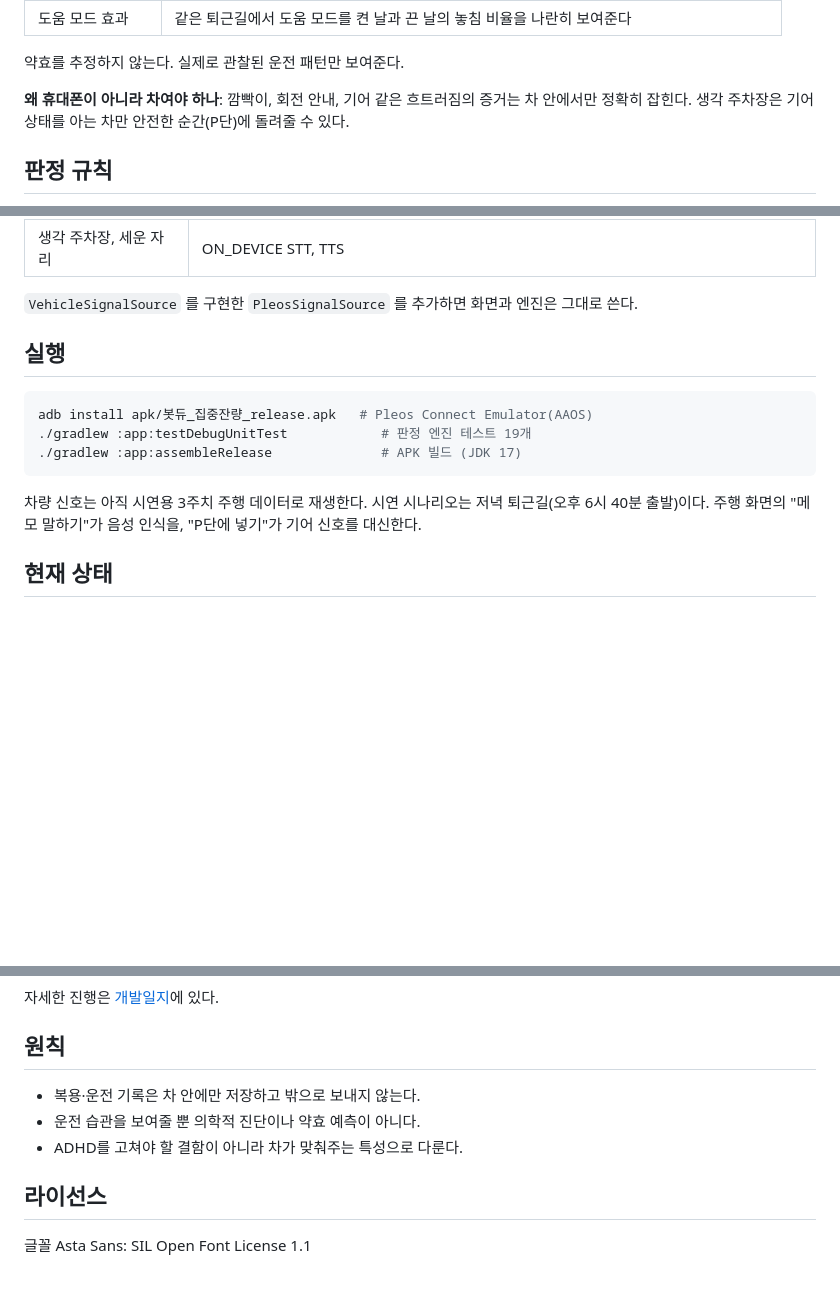
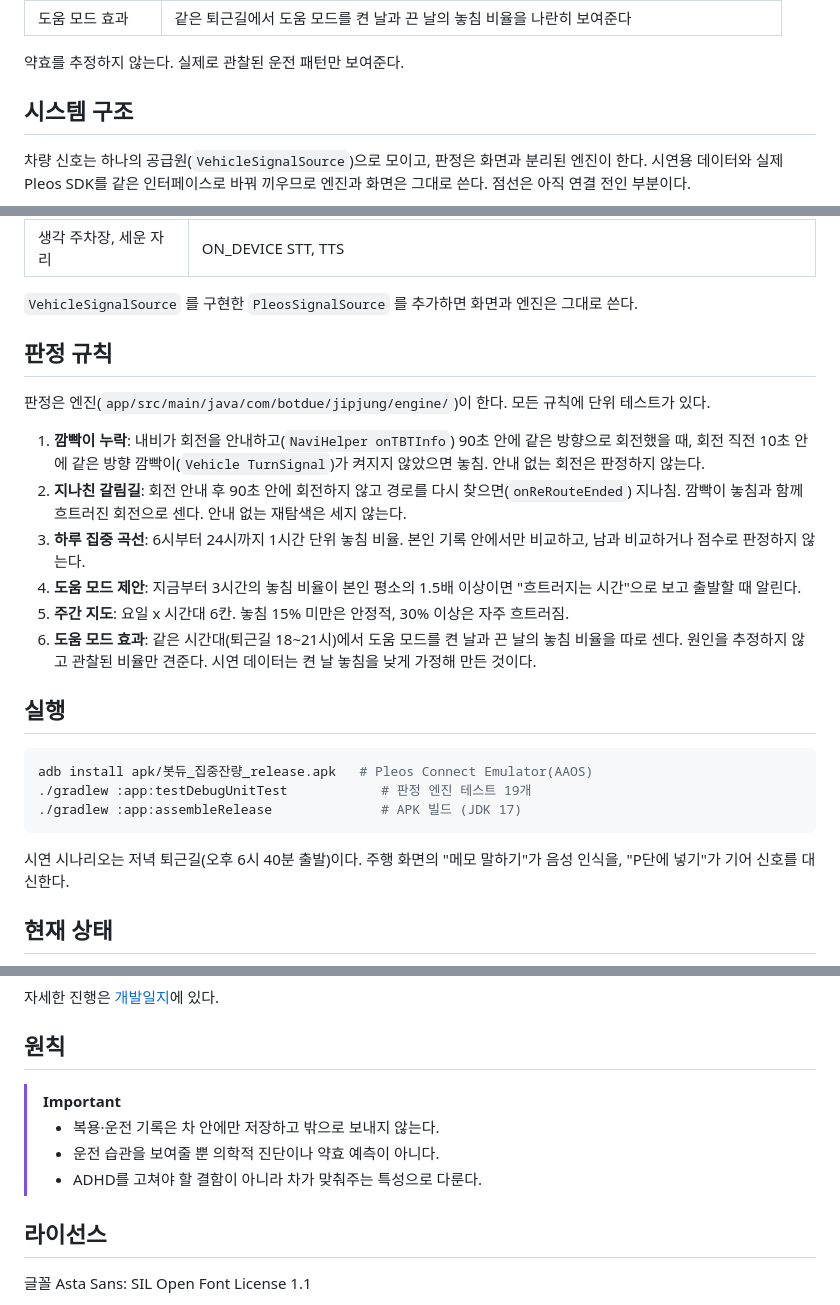
Before and after one commit to botdue-pleos/jipjungjanryang, a Markdown page: README.md, 3 parts joined by grey strips. GitHub-like rendering; folded sections open; blank space fills up the shorter version.

````diff
--- a/README.md
+++ b/README.md
@@ -39,7 +86,7 @@
 
 약효를 추정하지 않는다. 실제로 관찰된 운전 패턴만 보여준다.
 
-**왜 휴대폰이 아니라 차여야 하나**: 깜빡이, 회전 안내, 기어 같은 흐트러짐의 증거는 차 안에서만 정확히 잡힌다. 생각 주차장은 기어 상태를 아는 차만 안전한 순간(P단)에 돌려줄 수 있다.
+## 시스템 구조
 
-## 판정 규칙
+차량 신호는 하나의 공급원(`VehicleSignalSource`)으로 모이고, 판정은 화면과 분리된 엔진이 한다. 시연용 데이터와 실제 Pleos SDK를 같은 인터페이스로 바꿔 끼우므로 엔진과 화면은 그대로 쓴다. 점선은 아직 연결 전인 부분이다.
 
@@ -77,6 +182,19 @@ app/src/main/java/com/botdue/jipjung/
 
 `VehicleSignalSource` 를 구현한 `PleosSignalSource` 를 추가하면 화면과 엔진은 그대로 쓴다.
 
+</details>
+
+## 판정 규칙
+
+판정은 엔진(`app/src/main/java/com/botdue/jipjung/engine/`)이 한다. 모든 규칙에 단위 테스트가 있다.
+
+1. **깜빡이 누락**: 내비가 회전을 안내하고(`NaviHelper onTBTInfo`) 90초 안에 같은 방향으로 회전했을 때, 회전 직전 10초 안에 같은 방향 깜빡이(`Vehicle TurnSignal`)가 켜지지 않았으면 놓침. 안내 없는 회전은 판정하지 않는다.
+2. **지나친 갈림길**: 회전 안내 후 90초 안에 회전하지 않고 경로를 다시 찾으면(`onReRouteEnded`) 지나침. 깜빡이 놓침과 함께 흐트러진 회전으로 센다. 안내 없는 재탐색은 세지 않는다.
+3. **하루 집중 곡선**: 6시부터 24시까지 1시간 단위 놓침 비율. 본인 기록 안에서만 비교하고, 남과 비교하거나 점수로 판정하지 않는다.
+4. **도움 모드 제안**: 지금부터 3시간의 놓침 비율이 본인 평소의 1.5배 이상이면 "흐트러지는 시간"으로 보고 출발할 때 알린다.
+5. **주간 지도**: 요일 x 시간대 6칸. 놓침 15% 미만은 안정적, 30% 이상은 자주 흐트러짐.
+6. **도움 모드 효과**: 같은 시간대(퇴근길 18~21시)에서 도움 모드를 켠 날과 끈 날의 놓침 비율을 따로 센다. 원인을 추정하지 않고 관찰된 비율만 견준다. 시연 데이터는 켠 날 놓침을 낮게 가정해 만든 것이다.
+
 ## 실행
 
 ```bash
@@ -85,7 +203,7 @@ adb install apk/봇듀_집중잔량_release.apk   # Pleos Connect Emulator(AAOS)
 ./gradlew :app:assembleRelease              # APK 빌드 (JDK 17)
 ```
 
-차량 신호는 아직 시연용 3주치 주행 데이터로 재생한다. 시연 시나리오는 저녁 퇴근길(오후 6시 40분 출발)이다. 주행 화면의 "메모 말하기"가 음성 인식을, "P단에 넣기"가 기어 신호를 대신한다.
+시연 시나리오는 저녁 퇴근길(오후 6시 40분 출발)이다. 주행 화면의 "메모 말하기"가 음성 인식을, "P단에 넣기"가 기어 신호를 대신한다.
 
 ## 현재 상태
 
@@ -101,9 +219,10 @@ adb install apk/봇듀_집중잔량_release.apk   # Pleos Connect Emulator(AAOS)
 
 ## 원칙
 
-- 복용·운전 기록은 차 안에만 저장하고 밖으로 보내지 않는다.
-- 운전 습관을 보여줄 뿐 의학적 진단이나 약효 예측이 아니다.
-- ADHD를 고쳐야 할 결함이 아니라 차가 맞춰주는 특성으로 다룬다.
+> [!IMPORTANT]
+> - 복용·운전 기록은 차 안에만 저장하고 밖으로 보내지 않는다.
+> - 운전 습관을 보여줄 뿐 의학적 진단이나 약효 예측이 아니다.
+> - ADHD를 고쳐야 할 결함이 아니라 차가 맞춰주는 특성으로 다룬다.
 
 ## 라이선스
 
````
Also changed, not shown: other parts of README.md (+124 -19 lines), docs/mockups/1_depart.jpg (added), docs/mockups/2_driving.jpg (added), docs/mockups/3_parked.jpg (added), docs/mockups/4_weekly.jpg (added), 1 other file.
